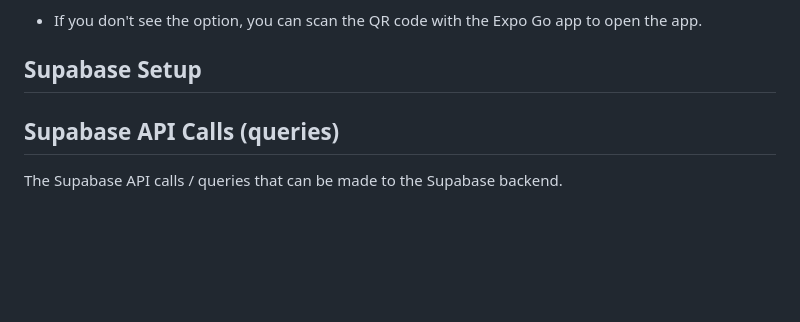
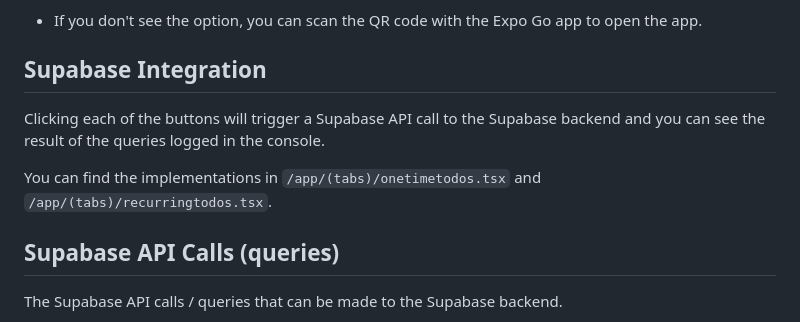
Before and after one commit to msolorio/expo_supabase_recurring_todos, a Markdown page: README.md, the part around the change. Drawn GitHub-style; blank space fills up the shorter version.

```diff
--- a/README.md
+++ b/README.md
@@ -11,8 +11,10 @@ Demonstrates Supabase integration with an Expo app.
 5. Open up Expo Go on your phone and you should see an option to open the app.
   - If you don't see the option, you can scan the QR code with the Expo Go app to open the app.
 
-## Supabase Setup
+## Supabase Integration
+Clicking each of the buttons will trigger a Supabase API call to the Supabase backend and you can see the result of the queries logged in the console.
 
+You can find the implementations in `/app/(tabs)/onetimetodos.tsx` and `/app/(tabs)/recurringtodos.tsx`.
 
 ## Supabase API Calls (queries)
 
```
